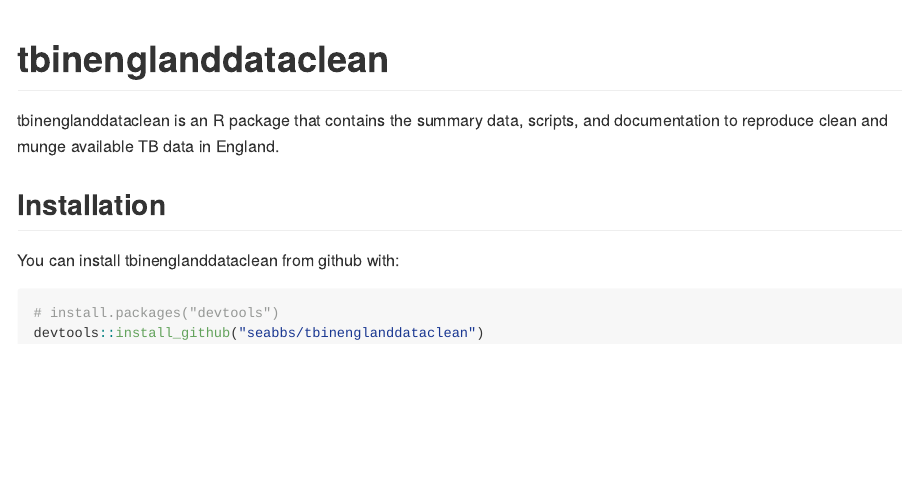
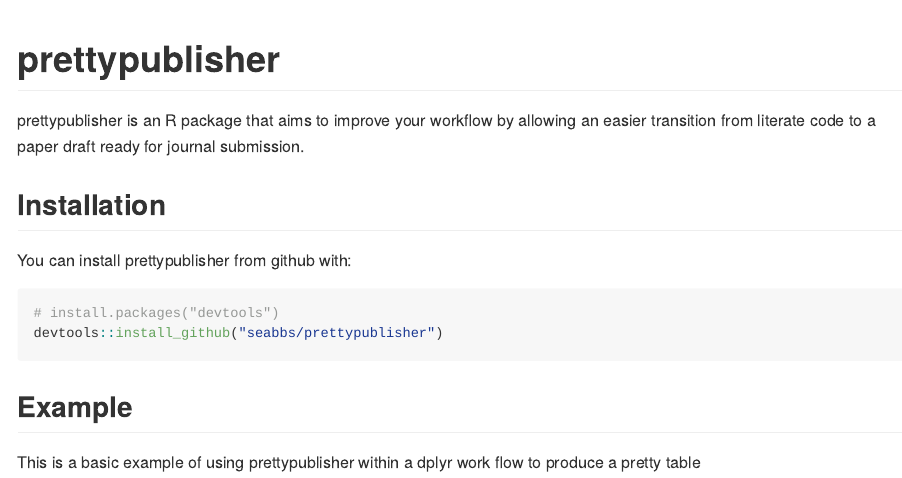
Before and after one commit to seabbs/tbinenglanddataclean, an R Markdown document (README.Rmd): the page in a window 1100 px wide, from its top. The pictures show the output file README.md that the author committed with the source, drawn offline in the style of GitHub; badge pictures from the web are left out.

Commit message:
bug fixing

````diff
--- a/README.Rmd
+++ b/README.Rmd
@@ -12,19 +12,22 @@
 )
 ```
 
-# tbinenglanddataclean
-[![CRAN_Status_Badge](http://www.r-pkg.org/badges/version/tbinenglanddataclean)](https://cran.r-project.org/package=tbinenglanddataclean)
-[![Build Status](https://travis-ci.org/seabbs/tbinenglanddataclean.svg?branch=master)](https://travis-ci.org/seabbs/tbinenglanddataclean)
-[![codecov](https://codecov.io/gh/seabbs/tbinenglanddataclean/branch/master/graph/badge.svg)](https://codecov.io/gh/seabbs/tbinenglanddataclean)
+# prettypublisher
+[![CRAN_Status_Badge](http://www.r-pkg.org/badges/version/prettypublisher)](https://cran.r-project.org/package=prettypublisher)
+[![Build Status](https://travis-ci.org/seabbs/prettypublisher.svg?branch=master)](https://travis-ci.org/seabbs/prettypublisher)
+[![codecov](https://codecov.io/gh/seabbs/prettypublisher/branch/master/graph/badge.svg)](https://codecov.io/gh/seabbs/prettypublisher)
 
-tbinenglanddataclean is an R package that contains the summary data, scripts, and documentation to reproduce clean and munge available TB data in England.
-
+prettypublisher is an R package that aims to improve your workflow by allowing an easier transition from literate code to a paper draft ready for journal submission.
 
 ## Installation
 
-You can install tbinenglanddataclean from github with:
+You can install prettypublisher from github with:
 
 ```{r gh-installation, eval = FALSE}
 # install.packages("devtools")
-devtools::install_github("seabbs/tbinenglanddataclean")
+devtools::install_github("seabbs/prettypublisher")
 ```
+
+## Example
+
+This is a basic example of using prettypublisher within a dplyr work flow to produce a pretty table
````
Also changed, not shown: README.md, 1 other file.
